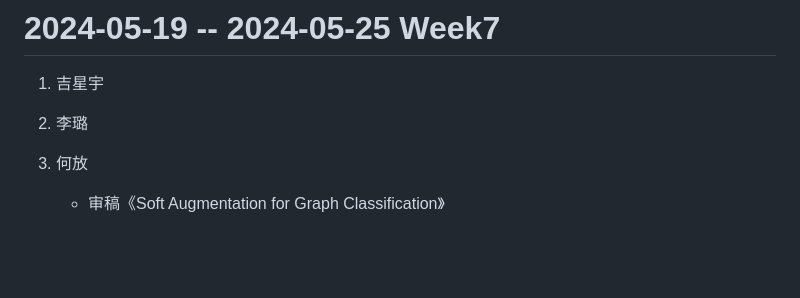
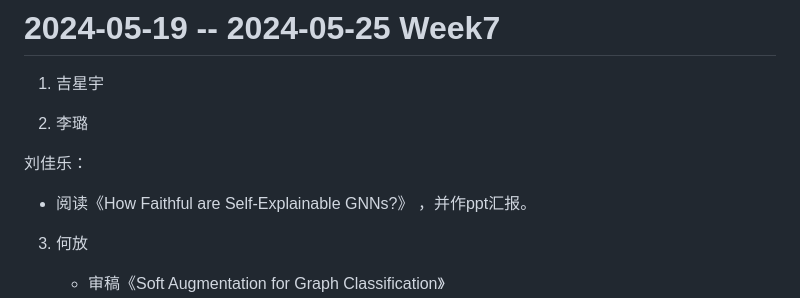
Before and after one commit to GloFori/Trustworthy-GNN, a Markdown page: README.md, the part around the change. GitHub-like rendering; blank space fills up the shorter version.

Commit message:
Update README.md
update my work finished in week 7

```diff
--- a/README.md
+++ b/README.md
@@ -121,6 +121,11 @@
 
 2. 李璐
 
+刘佳乐：
+
+- 阅读《How Faithful are Self-Explainable GNNs?》 ，并作ppt汇报。
+
+
 3. 何放
 
     - 审稿《Soft Augmentation for Graph Classification》
```
